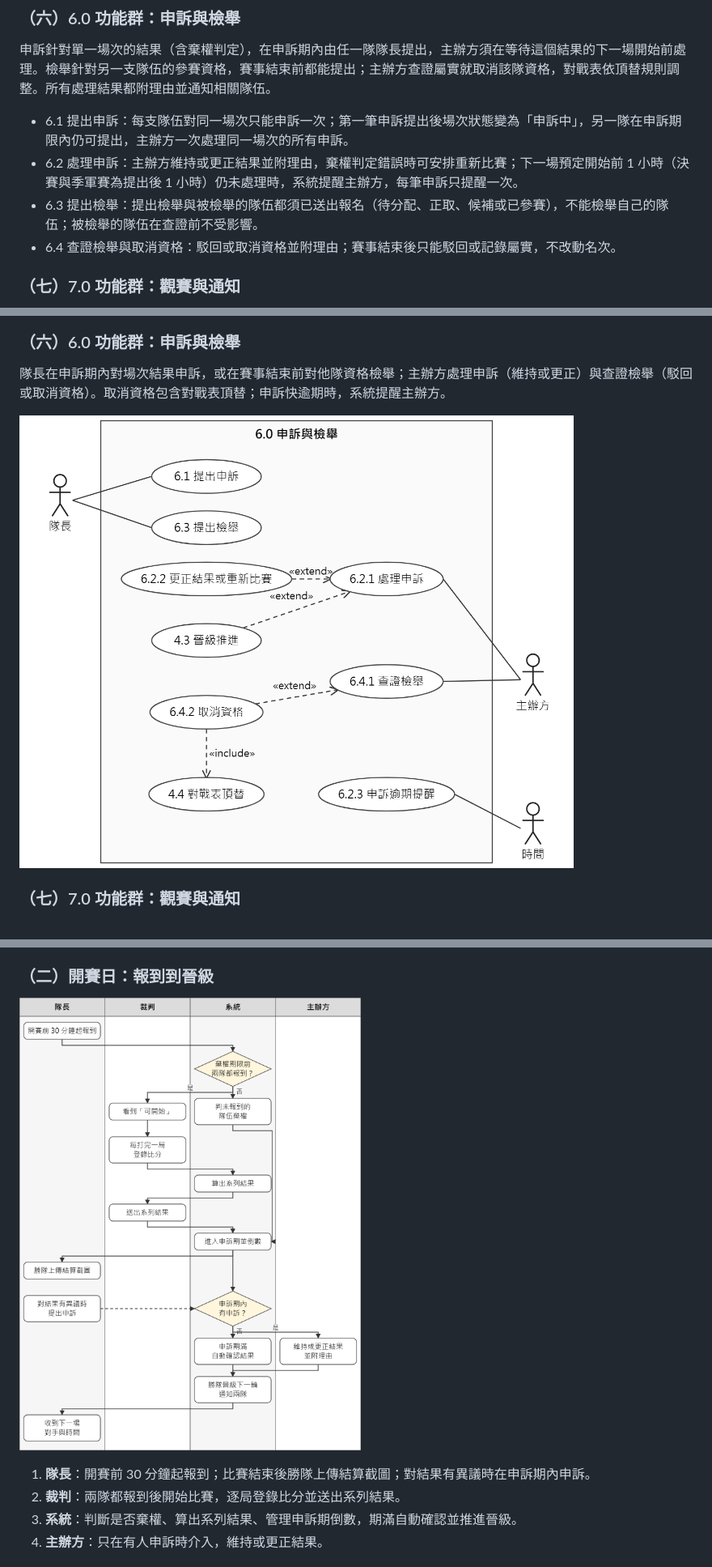
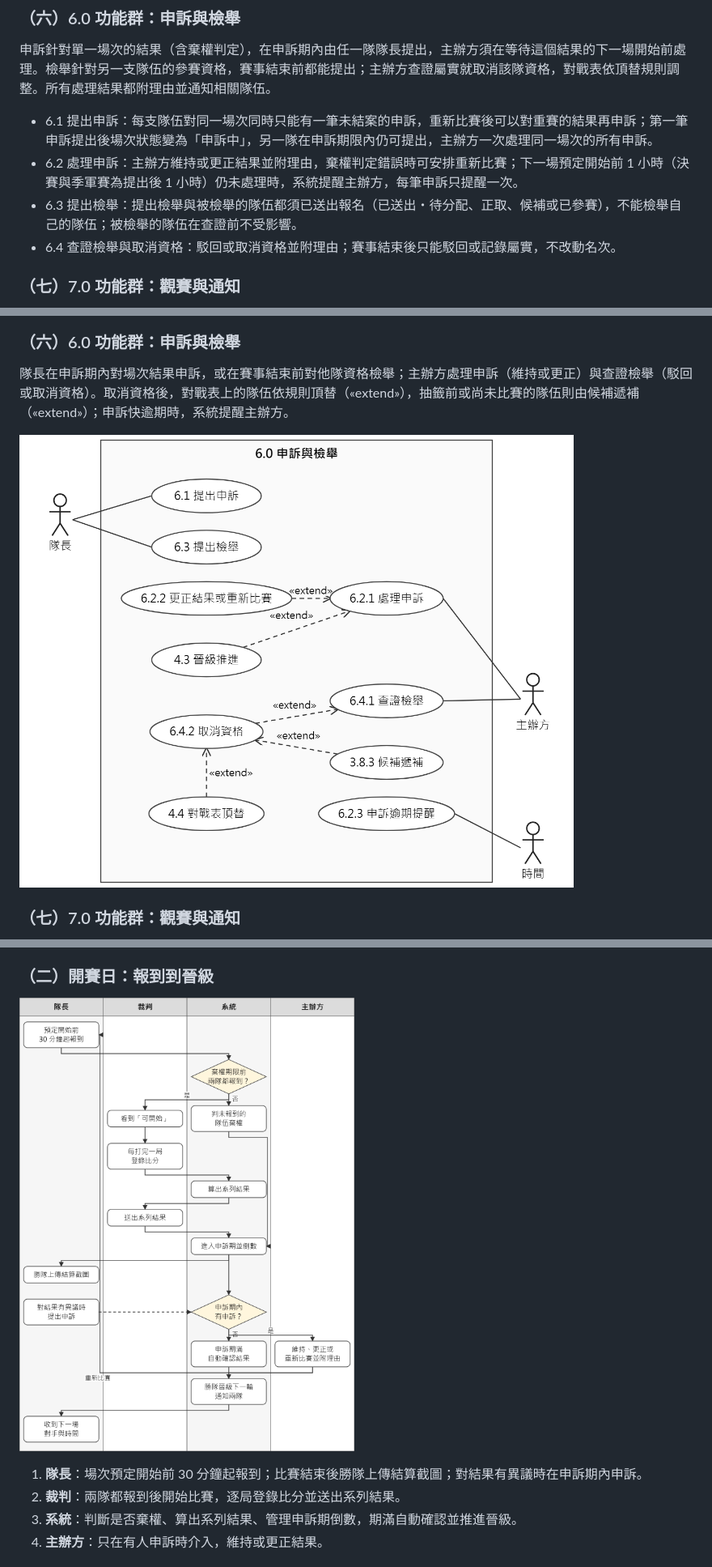
Before and after one commit to Team14good/esport-platform, a Markdown page: docs/midterm/B-軟體需求分析文件.md, 3 parts joined by grey strips. Shown at 81% size. GitHub-like rendering; pictures changed too: docs/midterm/figures/B-swimlane-2.png, docs/midterm/figures/B-usecase-6.png.

```diff
--- a/docs/midterm/B-軟體需求分析文件.md
+++ b/docs/midterm/B-軟體需求分析文件.md
@@ -352,9 +353,9 @@
 
 申訴針對單一場次的結果（含棄權判定），在申訴期內由任一隊隊長提出，主辦方須在等待這個結果的下一場開始前處理。檢舉針對另一支隊伍的參賽資格，賽事結束前都能提出；主辦方查證屬實就取消該隊資格，對戰表依頂替規則調整。所有處理結果都附理由並通知相關隊伍。
 
-- 6.1 提出申訴：每支隊伍對同一場次只能申訴一次；第一筆申訴提出後場次狀態變為「申訴中」，另一隊在申訴期限內仍可提出，主辦方一次處理同一場次的所有申訴。
+- 6.1 提出申訴：每支隊伍對同一場次同時只能有一筆未結案的申訴，重新比賽後可以對重賽的結果再申訴；第一筆申訴提出後場次狀態變為「申訴中」，另一隊在申訴期限內仍可提出，主辦方一次處理同一場次的所有申訴。
 - 6.2 處理申訴：主辦方維持或更正結果並附理由，棄權判定錯誤時可安排重新比賽；下一場預定開始前 1 小時（決賽與季軍賽為提出後 1 小時）仍未處理時，系統提醒主辦方，每筆申訴只提醒一次。
-- 6.3 提出檢舉：提出檢舉與被檢舉的隊伍都須已送出報名（待分配、正取、候補或已參賽），不能檢舉自己的隊伍；被檢舉的隊伍在查證前不受影響。
+- 6.3 提出檢舉：提出檢舉與被檢舉的隊伍都須已送出報名（已送出・待分配、正取、候補或已參賽），不能檢舉自己的隊伍；被檢舉的隊伍在查證前不受影響。
 - 6.4 查證檢舉與取消資格：駁回或取消資格並附理由；賽事結束後只能駁回或記錄屬實，不改動名次。
 
 ### （七）7.0 功能群：觀賽與通知
@@ -431,7 +432,7 @@
 
 ### （六）6.0 功能群：申訴與檢舉
 
-隊長在申訴期內對場次結果申訴，或在賽事結束前對他隊資格檢舉；主辦方處理申訴（維持或更正）與查證檢舉（駁回或取消資格）。取消資格包含對戰表頂替；申訴快逾期時，系統提醒主辦方。
+隊長在申訴期內對場次結果申訴，或在賽事結束前對他隊資格檢舉；主辦方處理申訴（維持或更正）與查證檢舉（駁回或取消資格）。取消資格後，對戰表上的隊伍依規則頂替（«extend»），抽籤前或尚未比賽的隊伍則由候補遞補（«extend»）；申訴快逾期時，系統提醒主辦方。
 
 ![使用案例圖：6.0 申訴與檢舉](figures/B-usecase-6.png)
 
@@ -561,7 +562,7 @@
 
 ![泳道圖：開賽日報到到晉級](figures/B-swimlane-2.png)
 
-1. **隊長**：開賽前 30 分鐘起報到；比賽結束後勝隊上傳結算截圖；對結果有異議時在申訴期內申訴。
+1. **隊長**：場次預定開始前 30 分鐘起報到；比賽結束後勝隊上傳結算截圖；對結果有異議時在申訴期內申訴。
 2. **裁判**：兩隊都報到後開始比賽，逐局登錄比分並送出系列結果。
 3. **系統**：判斷是否棄權、算出系列結果、管理申訴期倒數，期滿自動確認並推進晉級。
 4. **主辦方**：只在有人申訴時介入，維持或更正結果。
```
Also changed, not shown: other parts of docs/midterm/B-軟體需求分析文件.md (+50 -46 lines), docs/ai-usage/A-王閎立.md (+12 -0 lines), docs/midterm/figures/B-usecase-3.png, docs/midterm/figures/B-usecase-4.png, 6 other files.
